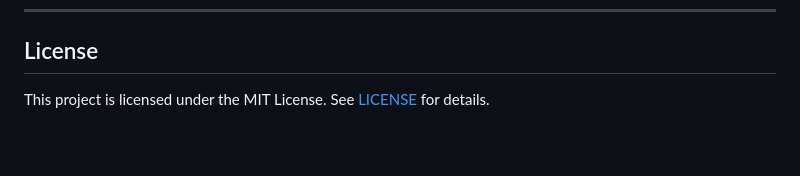
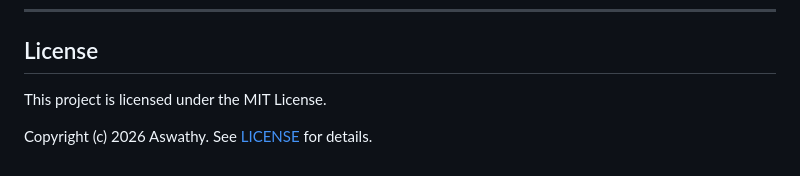
Before and after one commit to Axwathy/Zlice, a Markdown page: README.md, the part around the change. Drawn GitHub-style; blank space fills up the shorter version.

Commit message:
Add copyright holder to README

```diff
--- a/README.md
+++ b/README.md
@@ -221,4 +221,6 @@ Possible future improvements based on the current implementation:
 
 ## License
 
-This project is licensed under the MIT License. See [LICENSE](LICENSE) for details.
+This project is licensed under the MIT License.
+
+Copyright (c) 2026 Aswathy. See [LICENSE](LICENSE) for details.
```
